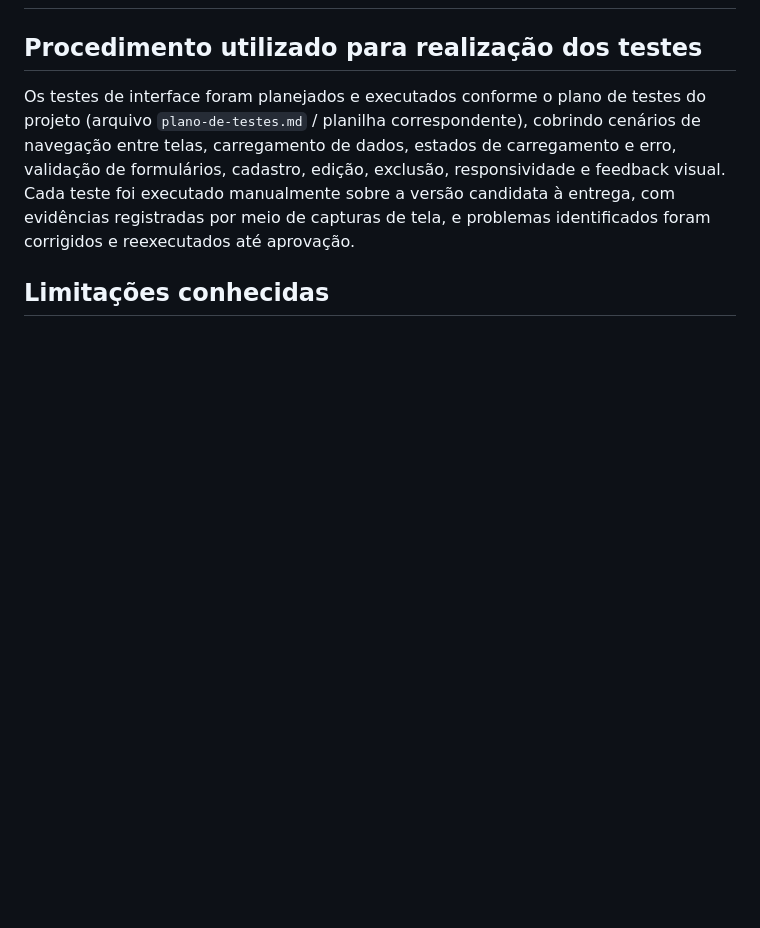
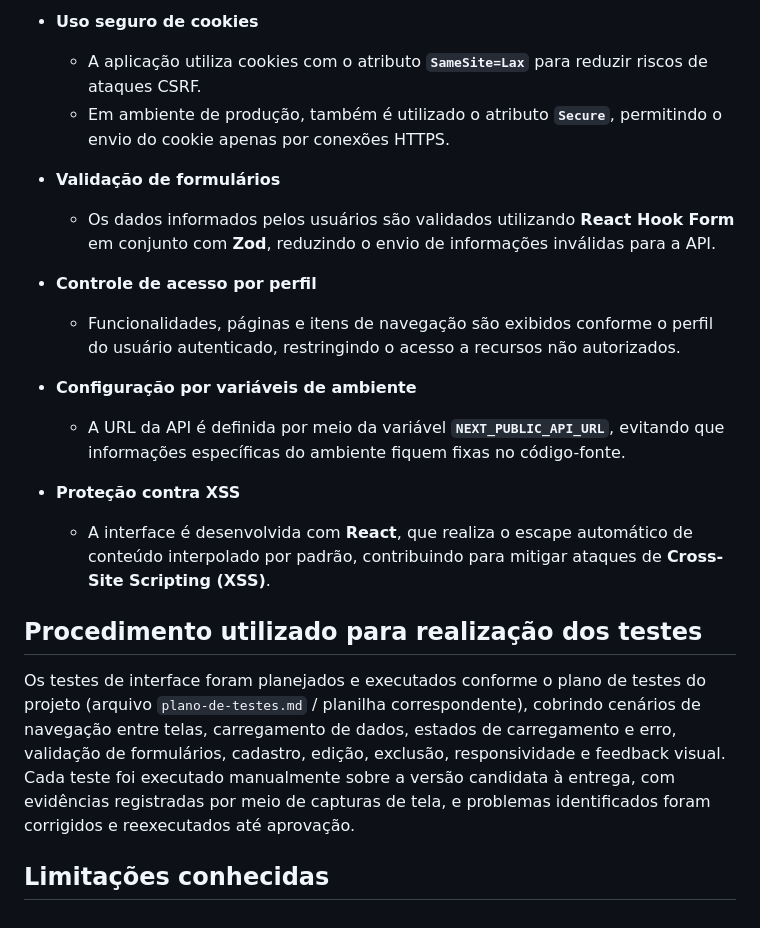
Before and after one commit to gustavoheck/WEGpark-Website, a Markdown page: README.md, the part around one of its changes. GitHub-like rendering; blank space fills up the shorter version.

```diff
--- a/README.md
+++ b/README.md
@@ -147,3 +150,18 @@ Cada feature segue o padrão atômico (`atoms`, `molecules`, `organisms`) para c
+- **Uso seguro de cookies**
+  - A aplicação utiliza cookies com o atributo **`SameSite=Lax`** para reduzir riscos de ataques CSRF.
+  - Em ambiente de produção, também é utilizado o atributo **`Secure`**, permitindo o envio do cookie apenas por conexões HTTPS.
+
+- **Validação de formulários**
+  - Os dados informados pelos usuários são validados utilizando **React Hook Form** em conjunto com **Zod**, reduzindo o envio de informações inválidas para a API.
+
+- **Controle de acesso por perfil**
+  - Funcionalidades, páginas e itens de navegação são exibidos conforme o perfil do usuário autenticado, restringindo o acesso a recursos não autorizados.
+
+- **Configuração por variáveis de ambiente**
+  - A URL da API é definida por meio da variável **`NEXT_PUBLIC_API_URL`**, evitando que informações específicas do ambiente fiquem fixas no código-fonte.
+
+- **Proteção contra XSS**
+  - A interface é desenvolvida com **React**, que realiza o escape automático de conteúdo interpolado por padrão, contribuindo para mitigar ataques de **Cross-Site Scripting (XSS)**.
 
 ## Procedimento utilizado para realização dos testes
 
```
Also changed, not shown: other parts of README.md (+50 -47 lines).
